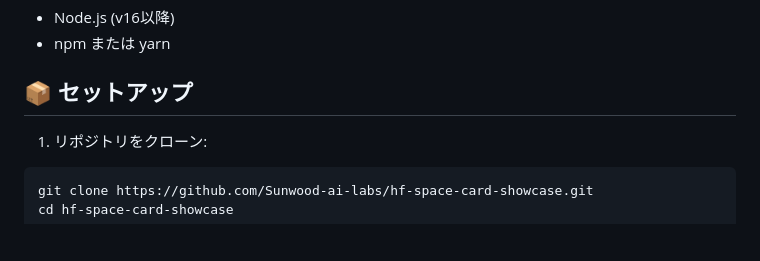
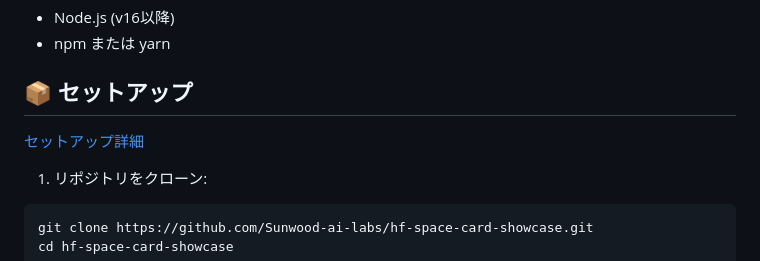
Before and after one commit to Sunwood-ai-labs/app-gallery-showcase, a Markdown page: README.md, the part around the change. Rendered like a GitHub page; blank space fills up the shorter version.

````diff
--- a/README.md
+++ b/README.md
@@ -30,6 +30,8 @@
 - npm または yarn
 
 ## 📦 セットアップ
+
+[セットアップ詳細](docs/SETUP.md)
 
 1. リポジトリをクローン:
 ```bash
````
